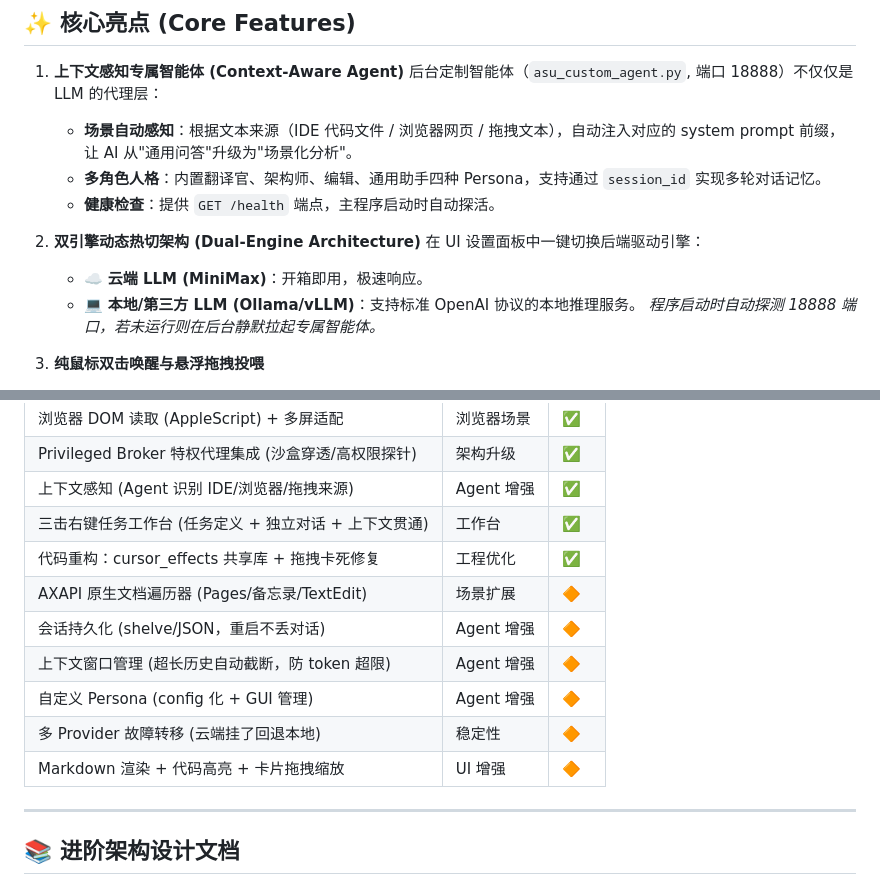
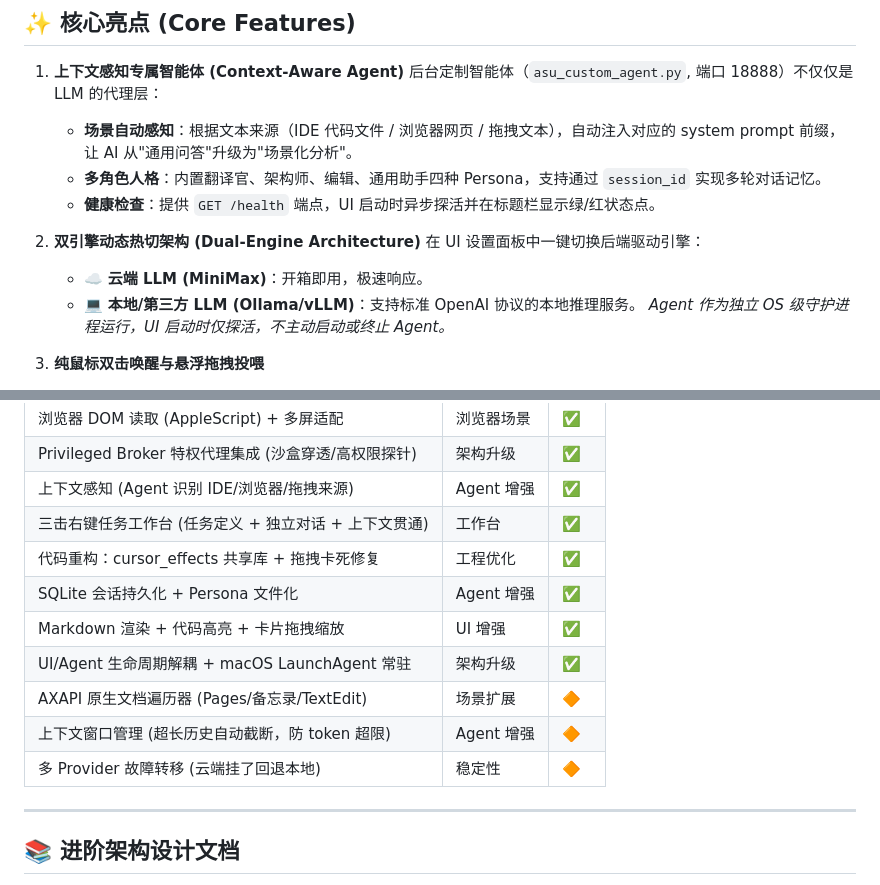
Before and after one commit to Walter1218/OpenCopilot, a Markdown page: README.md, 2 parts joined by grey strips. Drawn GitHub-style.

```diff
--- a/README.md
+++ b/README.md
@@ -9,13 +9,13 @@ ASU 是一个致力于探索**下一代人机交互模式**的系统级工具集
    后台定制智能体（`asu_custom_agent.py`, 端口 18888）不仅仅是 LLM 的代理层：
    - **场景自动感知**：根据文本来源（IDE 代码文件 / 浏览器网页 / 拖拽文本），自动注入对应的 system prompt 前缀，让 AI 从"通用问答"升级为"场景化分析"。
    - **多角色人格**：内置翻译官、架构师、编辑、通用助手四种 Persona，支持通过 `session_id` 实现多轮对话记忆。
-   - **健康检查**：提供 `GET /health` 端点，主程序启动时自动探活。
+   - **健康检查**：提供 `GET /health` 端点，UI 启动时异步探活并在标题栏显示绿/红状态点。
 
 2. **双引擎动态热切架构 (Dual-Engine Architecture)**
    在 UI 设置面板中一键切换后端驱动引擎：
    - ☁️ **云端 LLM (MiniMax)**：开箱即用，极速响应。
    - 💻 **本地/第三方 LLM (Ollama/vLLM)**：支持标准 OpenAI 协议的本地推理服务。
-   *程序启动时自动探测 18888 端口，若未运行则在后台静默拉起专属智能体。*
+   *Agent 作为独立 OS 级守护进程运行，UI 启动时仅探活，不主动启动或终止 Agent。*
 
 3. **纯鼠标双击唤醒与悬浮拖拽投喂**
    - 任意软件中**双击鼠标右键**，即可在鼠标旁唤出智能悬浮卡片（快捷模式）。
@@ -51,12 +51,12 @@ ASU 是一个致力于探索**下一代人机交互模式**的系统级工具集
 | 上下文感知 (Agent 识别 IDE/浏览器/拖拽来源) | Agent 增强 | ✅ |
 | 三击右键任务工作台 (任务定义 + 独立对话 + 上下文贯通) | 工作台 | ✅ |
 | 代码重构：cursor_effects 共享库 + 拖拽卡死修复 | 工程优化 | ✅ |
+| SQLite 会话持久化 + Persona 文件化 | Agent 增强 | ✅ |
+| Markdown 渲染 + 代码高亮 + 卡片拖拽缩放 | UI 增强 | ✅ |
+| UI/Agent 生命周期解耦 + macOS LaunchAgent 常驻 | 架构升级 | ✅ |
 | AXAPI 原生文档遍历器 (Pages/备忘录/TextEdit) | 场景扩展 | 🔶 |
-| 会话持久化 (shelve/JSON，重启不丢对话) | Agent 增强 | 🔶 |
 | 上下文窗口管理 (超长历史自动截断，防 token 超限) | Agent 增强 | 🔶 |
-| 自定义 Persona (config 化 + GUI 管理) | Agent 增强 | 🔶 |
 | 多 Provider 故障转移 (云端挂了回退本地) | 稳定性 | 🔶 |
-| Markdown 渲染 + 代码高亮 + 卡片拖拽缩放 | UI 增强 | 🔶 |
 
 ---
 
```
Also changed, not shown: other parts of README.md (+41 -7 lines).
